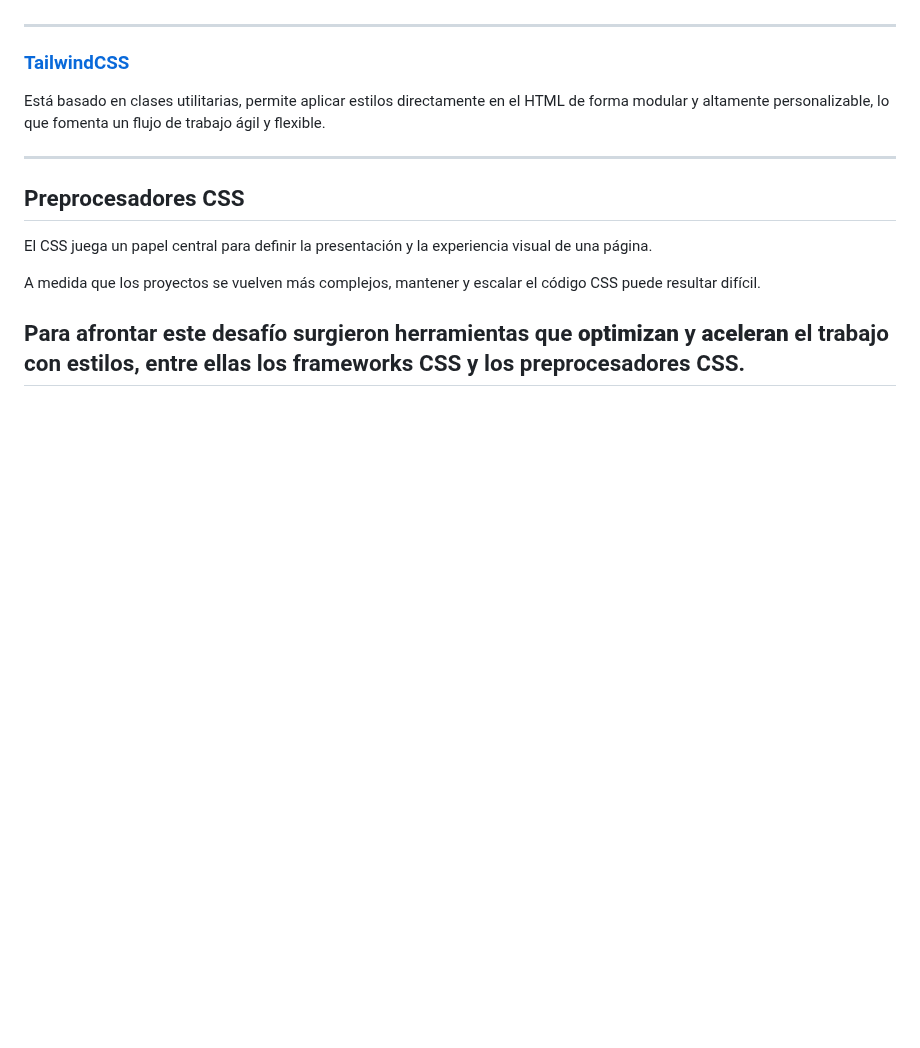
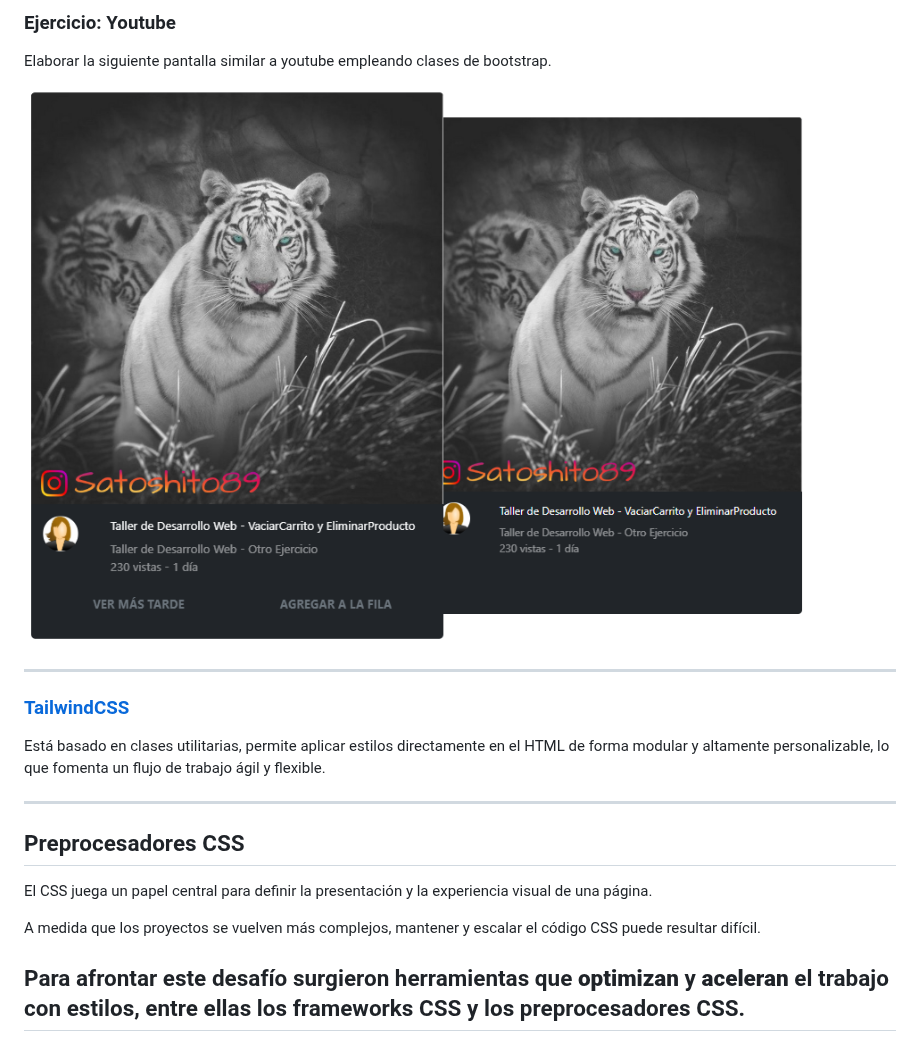
Before and after one commit to UCC-TallerDesarrolloWeb/filminas, a Markdown page: slides/U5_preprocesadoresCSS.md, the part around one of its changes. Drawn GitHub-style; pictures changed too: slides/images/sass/youtube.png (added); blank space fills up the shorter version.

Commit message:
agregar ejercicios de bootstrap

```diff
--- a/slides/U5_preprocesadoresCSS.md
+++ b/slides/U5_preprocesadoresCSS.md
@@ -85,3 +218,8 @@ Empleando Ejercicios-CSS el template ej_instagram, el contenido debe visualizars
+### Ejercicio: Youtube
+<!--Ejercicio tomado de https://www.youtube.com/watch?v=7sDWDVODy8c-->
+Elaborar la siguiente pantalla similar a youtube empleando clases de bootstrap.
+
+![Perfil](images/sass/youtube.png)
 
 ---
 
```
Also changed, not shown: other parts of slides/U5_preprocesadoresCSS.md (+133 -0 lines), slides/images/sass/perfil.png (added), slides/images/sass/perfil2.png (added), slides/images/sass/selector-vuelos.png (added), slides/images/sass/timeline.png (added).
